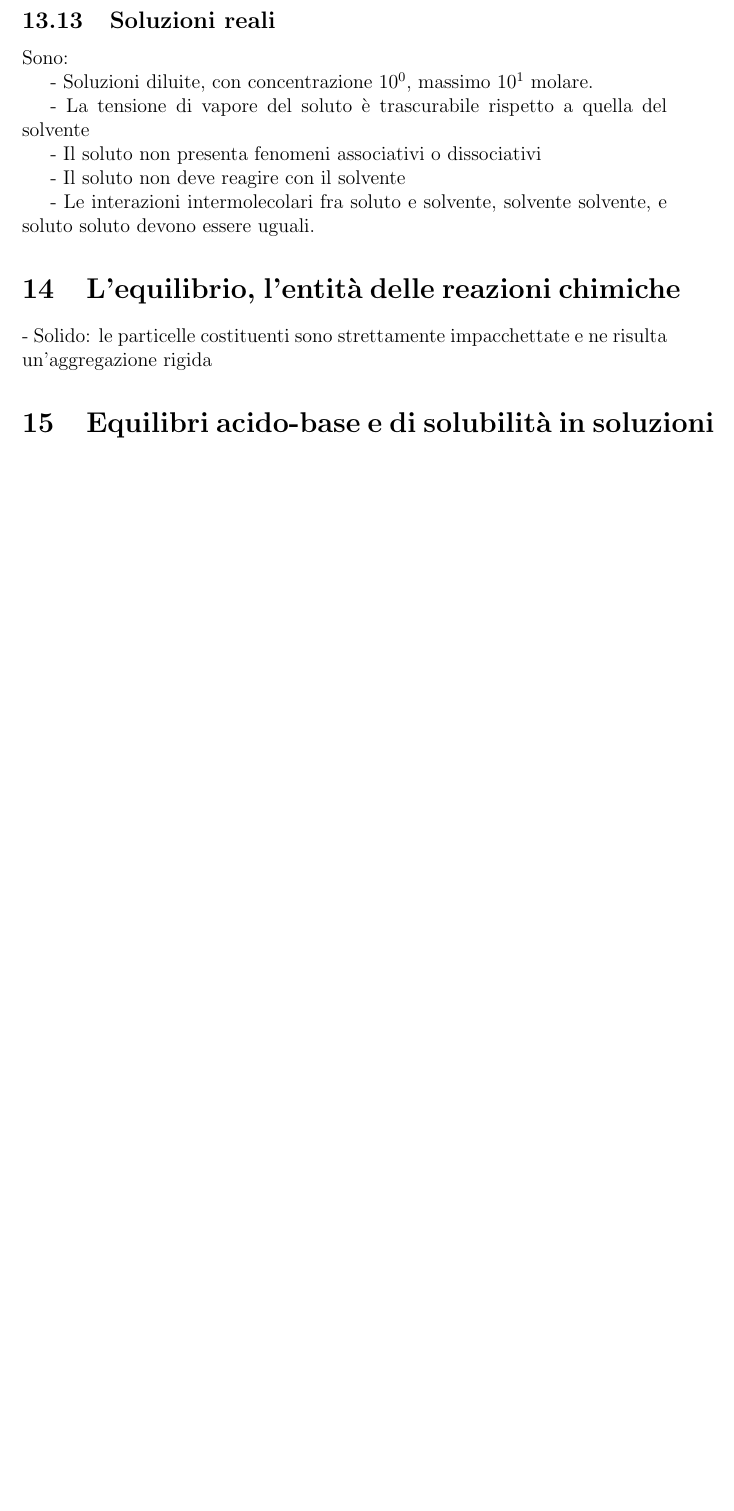
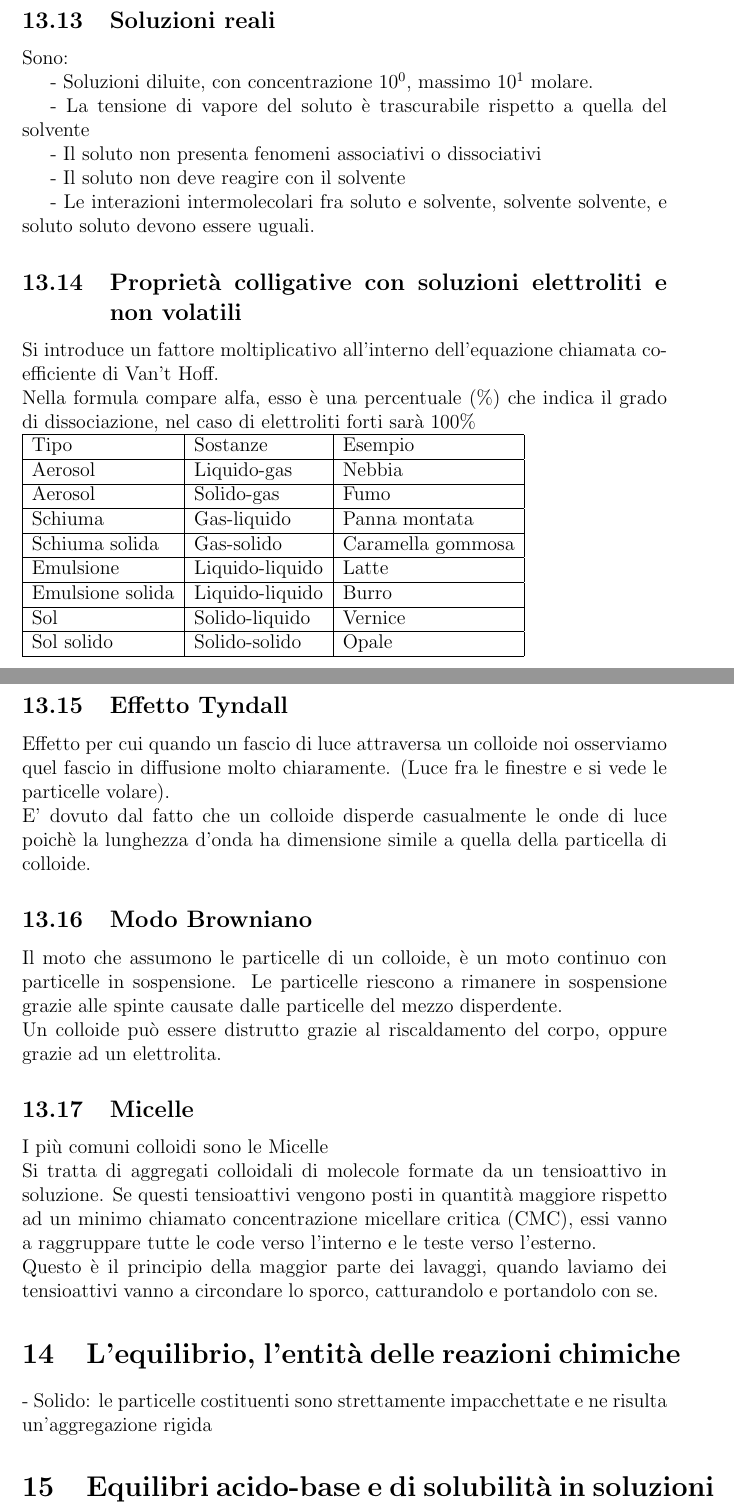
Before and after one commit to Ste2038/AppuntiChimicaI, a LaTeX document (main.tex, which reads chapters/chapter_13/chapter_13.tex): part of page 81 of 82 before the commit and two parts of pages 81 and 82 of 83 after it, the two joined at a grey line, cut so that both start at the same text, the shorter picture padded with empty space. Compiled offline with pdfLaTeX.

Commit message:
Chapter 13

```diff
--- a/chapters/chapter_13/chapter_13.tex
+++ b/chapters/chapter_13/chapter_13.tex
@@ -125,3 +125,27 @@ Sono:\\
 \tab- Il soluto non presenta fenomeni associativi o dissociativi \\
 \tab- Il soluto non deve reagire con il solvente\\
 \tab- Le interazioni intermolecolari fra soluto e solvente, solvente solvente, e soluto soluto devono essere uguali.
+\subsection{Proprietà colligative con soluzioni elettroliti e non volatili}
+Si introduce un fattore moltiplicativo all'interno dell'equazione chiamata coefficiente di Van't Hoff.\\
+Nella formula compare alfa, esso è una percentuale (\%) che indica il grado di dissociazione, nel caso di elettroliti forti sarà 100\%\\
+\begin{tabular}{|l|l|l|}\hline
+  Tipo & Sostanze & Esempio \\\hline
+  Aerosol & Liquido-gas & Nebbia\\\hline
+  Aerosol & Solido-gas & Fumo\\\hline
+  Schiuma & Gas-liquido & Panna montata\\\hline
+  Schiuma solida & Gas-solido & Caramella gommosa\\\hline
+  Emulsione & Liquido-liquido & Latte\\\hline
+  Emulsione solida & Liquido-liquido & Burro\\\hline
+  Sol & Solido-liquido & Vernice\\\hline
+  Sol solido & Solido-solido & Opale\\\hline
+\end{tabular}
+\subsection{Effetto Tyndall}
+Effetto per cui quando un fascio di luce attraversa un colloide noi osserviamo quel fascio in diffusione molto chiaramente. (Luce fra le finestre e si vede le particelle volare).\\
+E' dovuto dal fatto che un colloide disperde casualmente le onde di luce poichè la lunghezza d'onda ha dimensione simile a quella della particella di colloide.
+\subsection{Modo Browniano}
+Il moto che assumono le particelle di un colloide, è un moto continuo con particelle in sospensione. Le particelle riescono a rimanere in sospensione grazie alle spinte causate dalle particelle del mezzo disperdente.\\
+Un colloide può essere distrutto grazie al riscaldamento del corpo, oppure grazie ad un elettrolita.
+\subsection{Micelle}
+I più comuni colloidi sono le Micelle\\
+Si tratta di aggregati colloidali di molecole formate da un tensioattivo in soluzione. Se questi tensioattivi vengono posti in quantità maggiore rispetto ad un minimo chiamato concentrazione micellare critica (CMC), essi vanno a raggruppare tutte le code verso l’interno e le teste verso l’esterno.\\
+Questo è il principio della maggior parte dei lavaggi, quando laviamo dei tensioattivi vanno a circondare lo sporco, catturandolo e portandolo con se.
```
